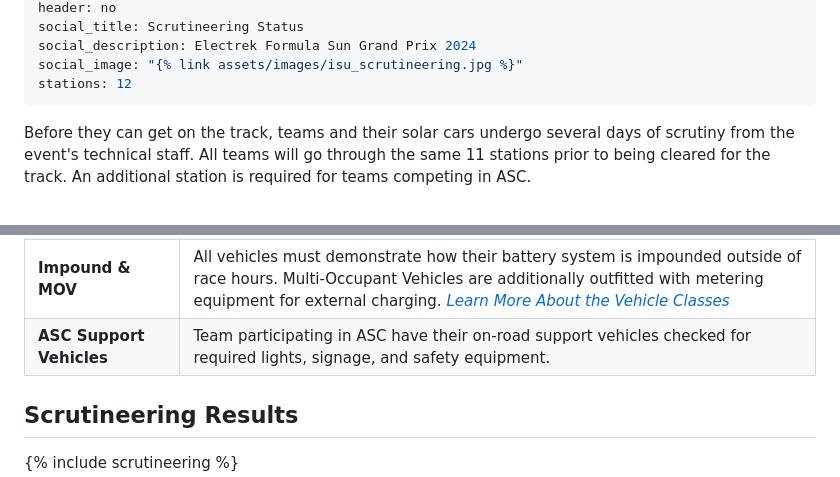
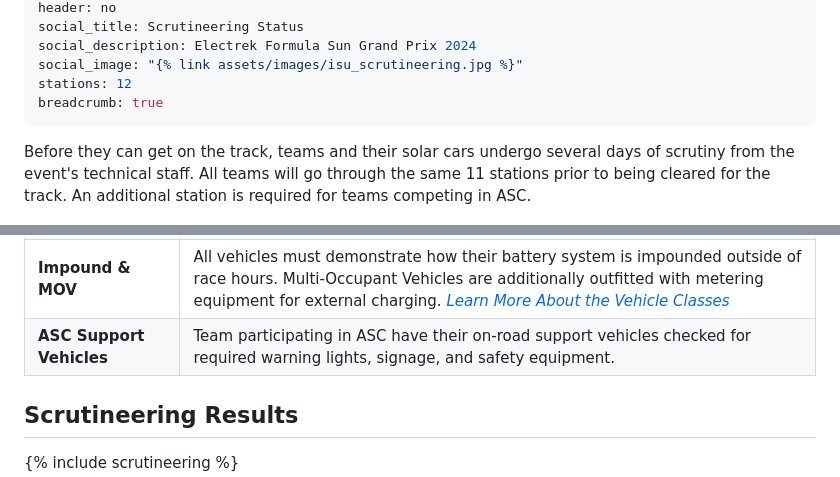
Before and after one commit to jtmullen/asc-fsgp-2024-results, a Markdown page: scrutineering.md, 2 parts joined by grey strips. Drawn GitHub-style.

Commit message:
Scrutineering tweaks

```diff
--- a/scrutineering.md
+++ b/scrutineering.md
@@ -8,6 +8,7 @@ social_title: Scrutineering Status
 social_description: Electrek Formula Sun Grand Prix 2024
 social_image: "{% link assets/images/isu_scrutineering.jpg %}"
 stations: 12
+breadcrumb: true
 ---
 
 Before they can get on the track, teams and their solar cars undergo several days of scrutiny from the event's technical staff. All teams will go through the same 11 stations prior to being cleared for the track. An additional station is required for teams competing in ASC.
@@ -59,7 +60,7 @@ Before they can get on the track, teams and their solar cars undergo several day
   </tr>
   <tr>
     <td><b>ASC Support Vehicles</b></td>
-    <td>Team participating in ASC have their on-road support vehicles checked for required lights, signage, and safety equipment.</td>
+    <td>Team participating in ASC have their on-road support vehicles checked for required warning lights, signage, and safety equipment.</td>
   </tr>
 </tbody>
 </table>
```
